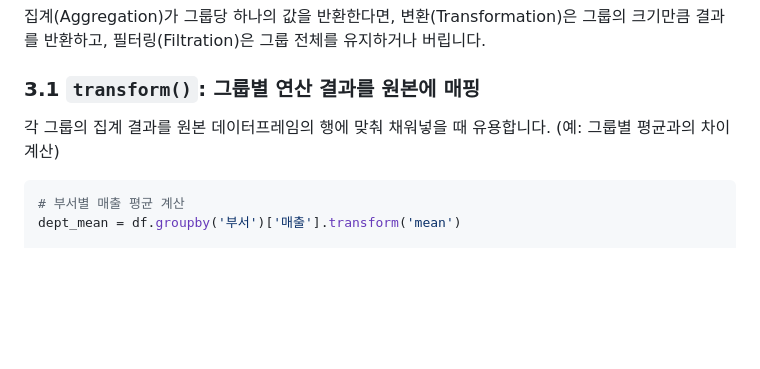
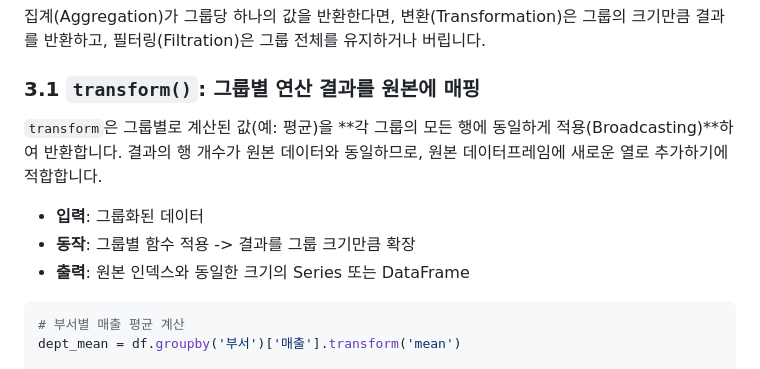
Before and after one commit to lastdays03/study_python, a Markdown page: study/library/02_1. python_pandas_advanced.md, the part around one of its changes. Rendered like a GitHub page; blank space fills up the shorter version.

````diff
--- a/study/library/02_1. python_pandas_advanced.md
+++ b/study/library/02_1. python_pandas_advanced.md
@@ -105,7 +105,11 @@ print(result)
 
 ### 3.1 `transform()`: 그룹별 연산 결과를 원본에 매핑
 
-각 그룹의 집계 결과를 원본 데이터프레임의 행에 맞춰 채워넣을 때 유용합니다. (예: 그룹별 평균과의 차이 계산)
+`transform`은 그룹별로 계산된 값(예: 평균)을 **각 그룹의 모든 행에 동일하게 적용(Broadcasting)**하여 반환합니다. 결과의 행 개수가 원본 데이터와 동일하므로, 원본 데이터프레임에 새로운 열로 추가하기에 적합합니다.
+
+- **입력**: 그룹화된 데이터
+- **동작**: 그룹별 함수 적용 -> 결과를 그룹 크기만큼 확장
+- **출력**: 원본 인덱스와 동일한 크기의 Series 또는 DataFrame
 
 ```python
 # 부서별 매출 평균 계산
````
Also changed, not shown: other parts of study/library/02_1. python_pandas_advanced.md (+32 -0 lines).
